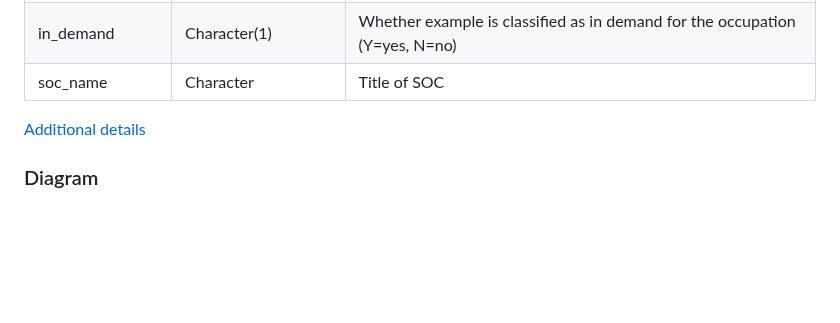
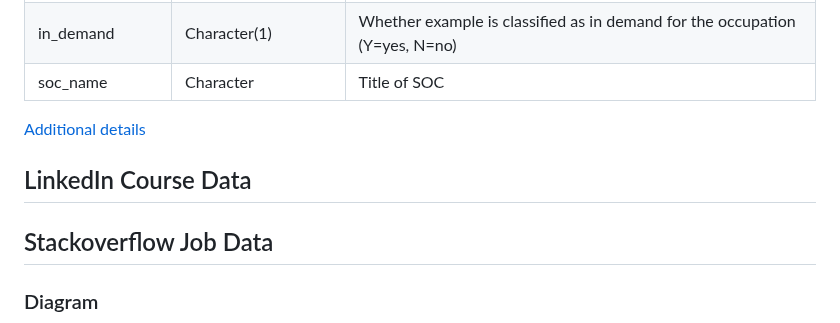
Before and after one commit to kevinhav/DATA607_project_3, a Markdown page: docs/solution_architecture.md, the part around one of its changes. Rendered like a GitHub page; blank space fills up the shorter version.

````diff
--- a/docs/solution_architecture.md
+++ b/docs/solution_architecture.md
@@ -174,6 +174,12 @@ They are not quantitatively ranked per occupation, but are flagged as "In demand
 
 [Additional details](https://www.onetcenter.org/dictionary/29.0/text/technology_skills.html)
 
+## LinkedIn Course Data
+
+
+## Stackoverflow Job Data
+
+
 ### Diagram
 
 ``` mermaid
````
Also changed, not shown: other parts of docs/solution_architecture.md (+14 -0 lines).
